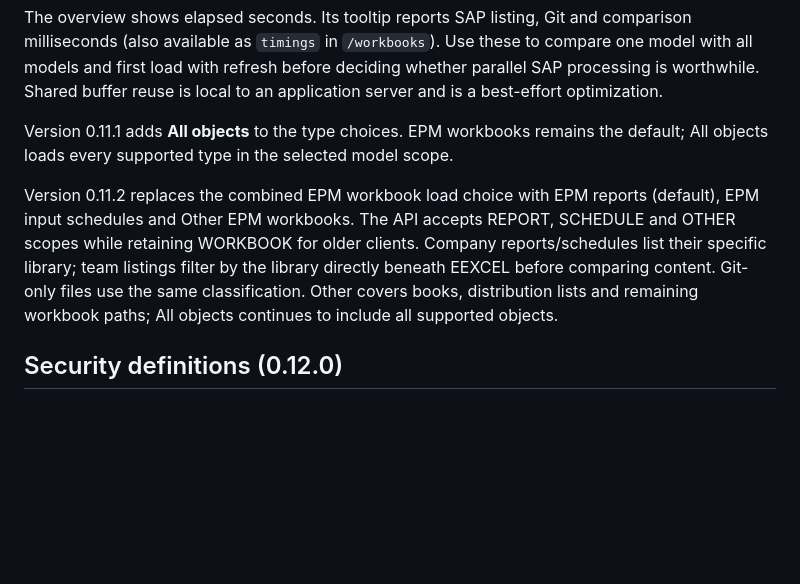
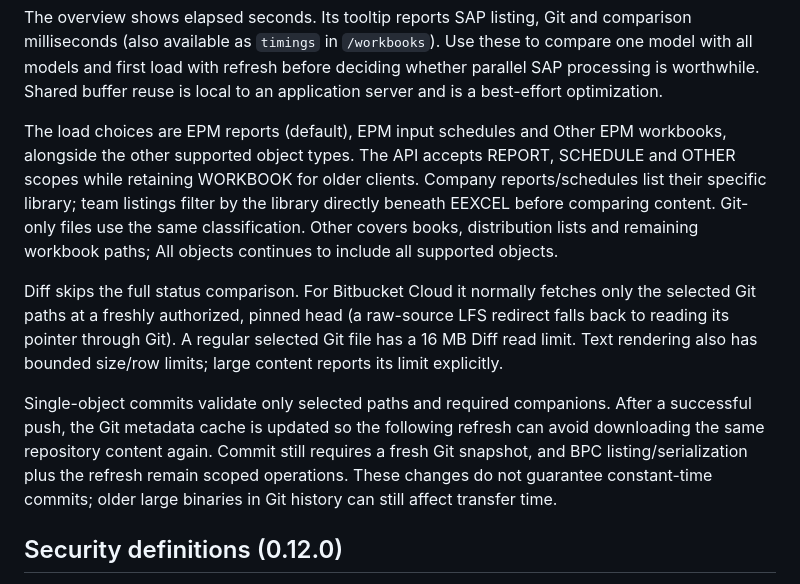
Before and after one commit to felipetomazzi-source/bpcGit, a Markdown page: README.md, the part around one of its changes. GitHub-like rendering; blank space fills up the shorter version.

```diff
--- a/README.md
+++ b/README.md
@@ -104,16 +161,26 @@ to compare one model with all models and first load with refresh before deciding
 whether parallel SAP processing is worthwhile. Shared buffer reuse is local to
 an application server and is a best-effort optimization.
 
-Version 0.11.1 adds **All objects** to the type choices. EPM workbooks remains
-the default; All objects loads every supported type in the selected model scope.
-
-Version 0.11.2 replaces the combined EPM workbook load choice with EPM reports
-(default), EPM input schedules and Other EPM workbooks. The API accepts REPORT,
+The load choices are EPM reports (default), EPM input schedules and Other EPM
+workbooks, alongside the other supported object types. The API accepts REPORT,
 SCHEDULE and OTHER scopes while retaining WORKBOOK for older clients. Company
 reports/schedules list their specific library; team listings filter by the
 library directly beneath EEXCEL before comparing content. Git-only files use
 the same classification. Other covers books, distribution lists and remaining
 workbook paths; All objects continues to include all supported objects.
+
+Diff skips the full status comparison. For Bitbucket Cloud it normally fetches
+only the selected Git paths at a freshly authorized, pinned head (a raw-source
+LFS redirect falls back to reading its pointer through Git). A regular selected
+Git file has a 16 MB Diff read limit. Text rendering also has bounded size/row
+limits; large content reports its limit explicitly.
+
+Single-object commits validate only selected paths and required companions.
+After a successful push, the Git metadata cache is updated so the following
+refresh can avoid downloading the same repository content again. Commit still
+requires a fresh Git snapshot, and BPC listing/serialization plus the refresh
+remain scoped operations. These changes do not guarantee constant-time commits;
+older large binaries in Git history can still affect transfer time.
 
 ## Security definitions (0.12.0)
 
```
Also changed, not shown: other parts of README.md (+82 -25 lines).
